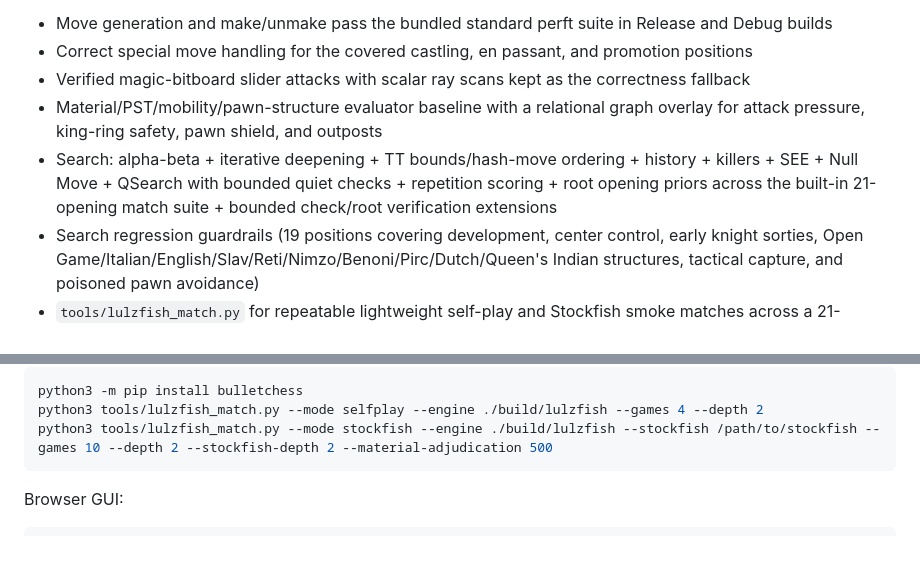
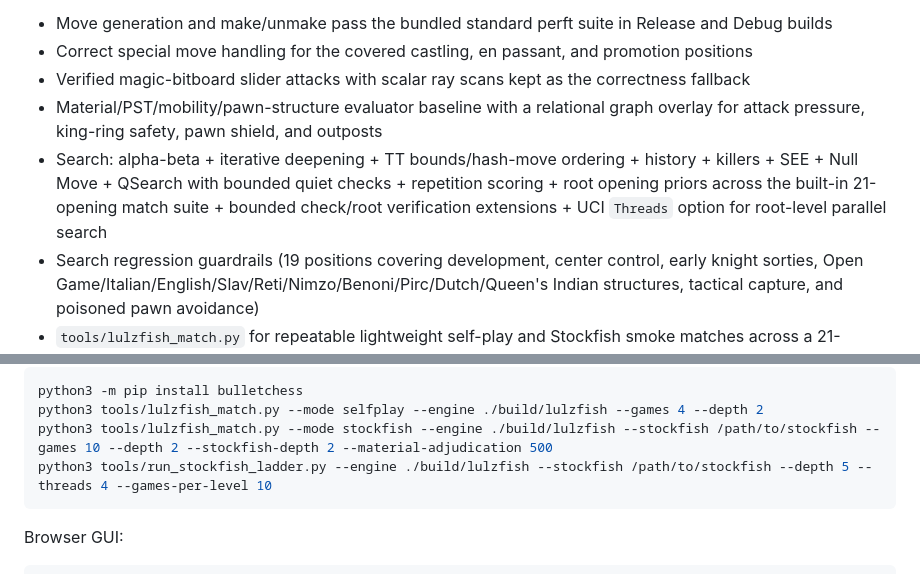
Before and after one commit to Lulzx/lulzfish, a Markdown page: README.md, 2 parts joined by grey strips. GitHub-like rendering; blank space fills up the shorter version.

Commit message:
Document threaded search support

````diff
--- a/README.md
+++ b/README.md
@@ -21,7 +21,7 @@ Lulzfish is a playable UCI chess engine prototype with a now-verified move gener
 - Correct special move handling for the covered castling, en passant, and promotion positions
 - Verified magic-bitboard slider attacks with scalar ray scans kept as the correctness fallback
 - Material/PST/mobility/pawn-structure evaluator baseline with a relational graph overlay for attack pressure, king-ring safety, pawn shield, and outposts
-- Search: alpha-beta + iterative deepening + TT bounds/hash-move ordering + history + killers + SEE + Null Move + QSearch with bounded quiet checks + repetition scoring + root opening priors across the built-in 21-opening match suite + bounded check/root verification extensions
+- Search: alpha-beta + iterative deepening + TT bounds/hash-move ordering + history + killers + SEE + Null Move + QSearch with bounded quiet checks + repetition scoring + root opening priors across the built-in 21-opening match suite + bounded check/root verification extensions + UCI `Threads` option for root-level parallel search
 - Search regression guardrails (19 positions covering development, center control, early knight sorties, Open Game/Italian/English/Slav/Reti/Nimzo/Benoni/Pirc/Dutch/Queen's Indian structures, tactical capture, and poisoned pawn avoidance)
 - `tools/lulzfish_match.py` for repeatable lightweight self-play and Stockfish smoke matches across a 21-opening built-in suite with capped-game material adjudication
 - `tools/lulzfish_gui.py` browser board backed by bulletchess legality checks and per-browser game sessions
@@ -85,6 +85,7 @@ Lightweight strength probes:
 python3 -m pip install bulletchess
 python3 tools/lulzfish_match.py --mode selfplay --engine ./build/lulzfish --games 4 --depth 2
 python3 tools/lulzfish_match.py --mode stockfish --engine ./build/lulzfish --stockfish /path/to/stockfish --games 10 --depth 2 --stockfish-depth 2 --material-adjudication 500
+python3 tools/run_stockfish_ladder.py --engine ./build/lulzfish --stockfish /path/to/stockfish --depth 5 --threads 4 --games-per-level 10
 ```
 
 Browser GUI:
````
Also changed, not shown: docs/DESIGN.md (+1 -1 lines).
